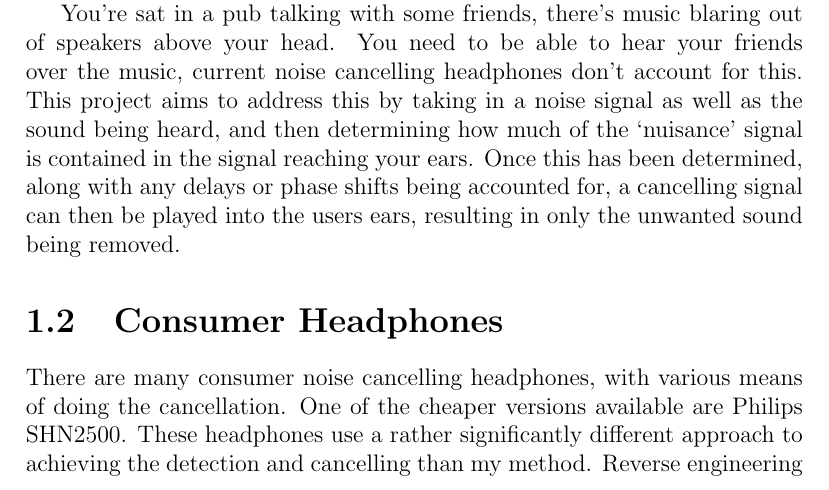
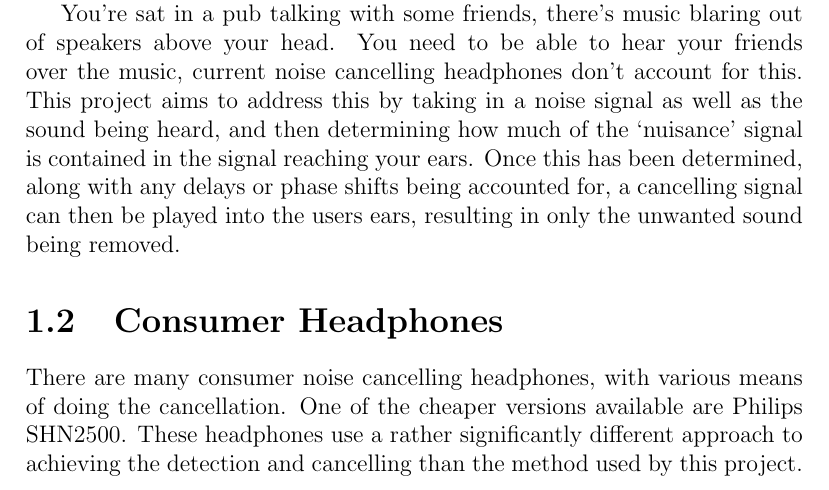
Before and after one commit to Scarzy/3YP-Noise-Cancelling-Headphones, a LaTeX thesis (reports/progress_report/progress.tex, which reads reports/progress_report/philipsphones.tex): part of page 6 of 19, cut so that both start at the same text. Compiled offline with pdfLaTeX.

Commit message:
Remove a first person reference in the consumer headphones section
Also split sentences on the same line into separate lines

git-svn-id: svn+ssh://svn.forge.ecs.soton.ac.uk/projects/sanchp3yp@182 bc9da1e1-76ae-0410-a611-e94dc21032b9

```diff
--- a/reports/progress_report/philipsphones.tex
+++ b/reports/progress_report/philipsphones.tex
@@ -1,6 +1,8 @@
 \section{Consumer Headphones}
-There are many consumer noise cancelling headphones, with various means of doing the cancellation. One of the cheaper versions available are Philips SHN2500.
-These headphones use a rather significantly different approach to achieving the detection and cancelling than my method. Reverse engineering the circuit in these headphones reveals the schematic as shown in figure \ref{fig:philipsphonessche}.
+There are many consumer noise cancelling headphones, with various means of doing the cancellation.
+One of the cheaper versions available are Philips SHN2500.
+These headphones use a rather significantly different approach to achieving the detection and cancelling than the method used by this project.
+Reverse engineering the circuit in these headphones reveals the schematic as shown in figure \ref{fig:philipsphonessche}.
 
 \begin{figure}[h]
 	\centering
```
Also changed, not shown: reports/progress_report/philipsphones.tex (3 more changed lines).
